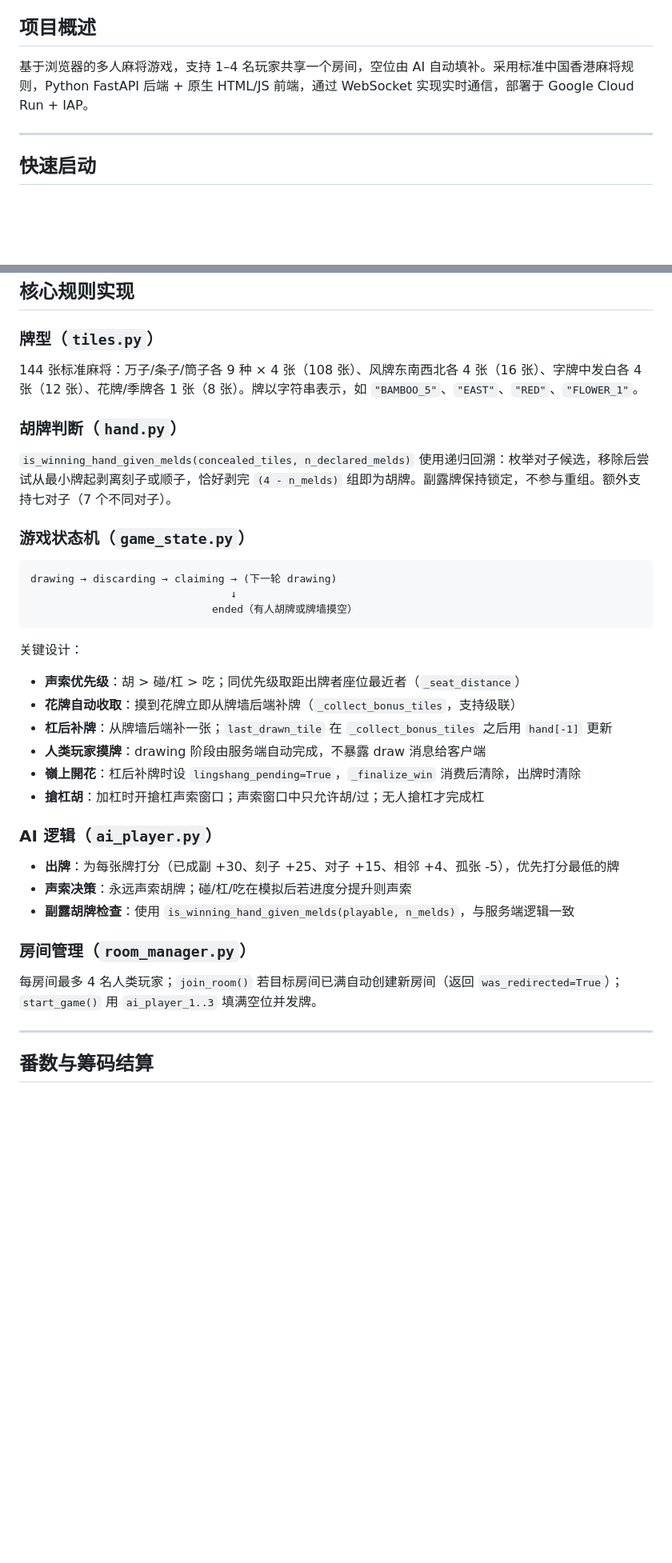
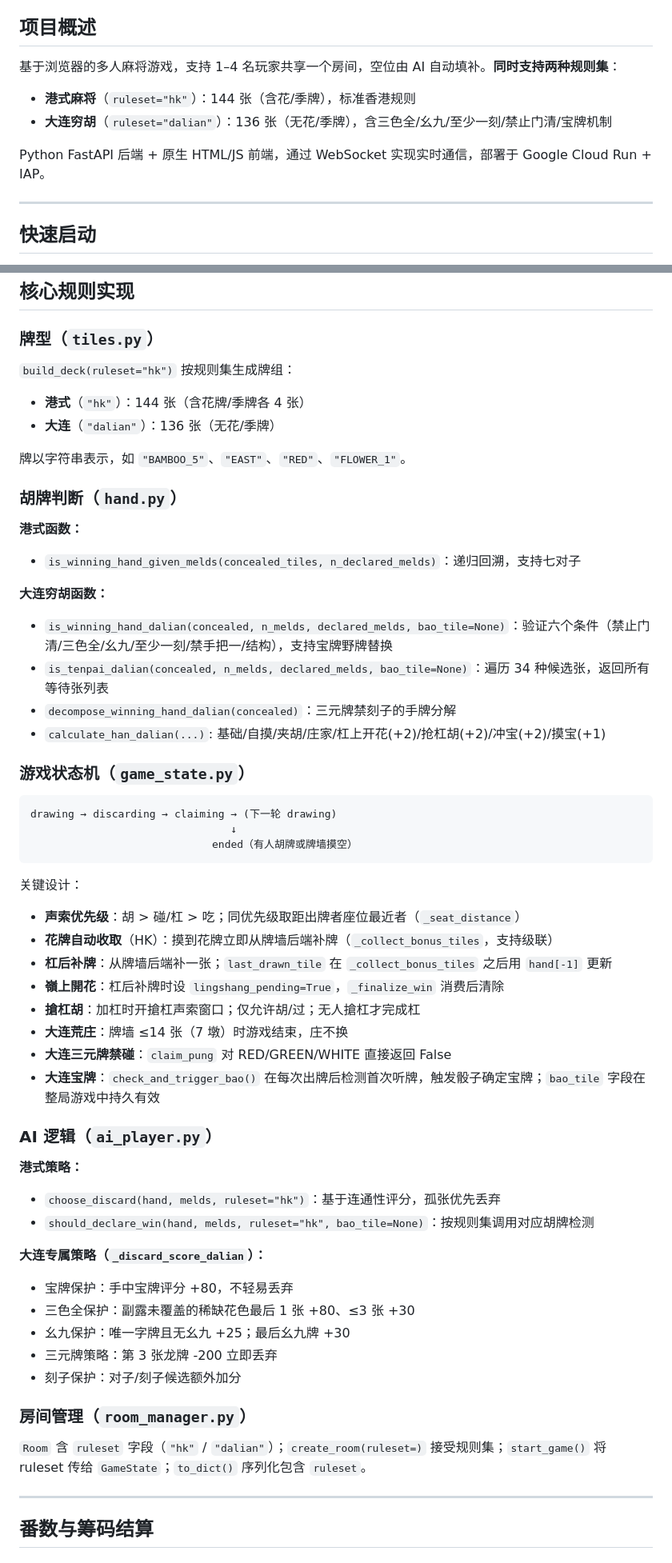
Before and after one commit to zorrofox/mahjong, a Markdown page: CLAUDE.md, 2 parts joined by grey strips. Shown at 80% size. Drawn GitHub-style; blank space fills up the shorter version.

```diff
--- a/CLAUDE.md
+++ b/CLAUDE.md
@@ -4,7 +4,11 @@
 
 ## 项目概述
 
-基于浏览器的多人麻将游戏，支持 1–4 名玩家共享一个房间，空位由 AI 自动填补。采用标准中国香港麻将规则，Python FastAPI 后端 + 原生 HTML/JS 前端，通过 WebSocket 实现实时通信，部署于 Google Cloud Run + IAP。
+基于浏览器的多人麻将游戏，支持 1–4 名玩家共享一个房间，空位由 AI 自动填补。**同时支持两种规则集**：
+- **港式麻将**（`ruleset="hk"`）：144 张（含花/季牌），标准香港规则
+- **大连穷胡**（`ruleset="dalian"`）：136 张（无花/季牌），含三色全/幺九/至少一刻/禁止门清/宝牌机制
+
+Python FastAPI 后端 + 原生 HTML/JS 前端，通过 WebSocket 实现实时通信，部署于 Google Cloud Run + IAP。
 
 ---
 
@@ -98,11 +104,22 @@ majiang/
 
 ### 牌型（`tiles.py`）
 
-144 张标准麻将：万子/条子/筒子各 9 种 × 4 张（108 张）、风牌东南西北各 4 张（16 张）、字牌中发白各 4 张（12 张）、花牌/季牌各 1 张（8 张）。牌以字符串表示，如 `"BAMBOO_5"`、`"EAST"`、`"RED"`、`"FLOWER_1"`。
+`build_deck(ruleset="hk")` 按规则集生成牌组：
+- **港式**（`"hk"`）：144 张（含花牌/季牌各 4 张）
+- **大连**（`"dalian"`）：136 张（无花/季牌）
+
+牌以字符串表示，如 `"BAMBOO_5"`、`"EAST"`、`"RED"`、`"FLOWER_1"`。
 
 ### 胡牌判断（`hand.py`）
 
-`is_winning_hand_given_melds(concealed_tiles, n_declared_melds)` 使用递归回溯：枚举对子候选，移除后尝试从最小牌起剥离刻子或顺子，恰好剥完 `(4 - n_melds)` 组即为胡牌。副露牌保持锁定，不参与重组。额外支持七对子（7 个不同对子）。
+**港式函数：**
+- `is_winning_hand_given_melds(concealed_tiles, n_declared_melds)`：递归回溯，支持七对子
+
+**大连穷胡函数：**
+- `is_winning_hand_dalian(concealed, n_melds, declared_melds, bao_tile=None)`：验证六个条件（禁止门清/三色全/幺九/至少一刻/禁手把一/结构），支持宝牌野牌替换
+- `is_tenpai_dalian(concealed, n_melds, declared_melds, bao_tile=None)`：遍历 34 种候选张，返回所有等待张列表
+- `decompose_winning_hand_dalian(concealed)`：三元牌禁刻子的手牌分解
+- `calculate_han_dalian(...)`:  基础/自摸/夹胡/庄家/杠上开花(+2)/抢杠胡(+2)/冲宝(+2)/摸宝(+1)
 
 ### 游戏状态机（`game_state.py`）
 
@@ -114,21 +131,30 @@ drawing → discarding → claiming → (下一轮 drawing)
 
 关键设计：
 - **声索优先级**：胡 > 碰/杠 > 吃；同优先级取距出牌者座位最近者（`_seat_distance`）
-- **花牌自动收取**：摸到花牌立即从牌墙后端补牌（`_collect_bonus_tiles`，支持级联）
+- **花牌自动收取**（HK）：摸到花牌立即从牌墙后端补牌（`_collect_bonus_tiles`，支持级联）
 - **杠后补牌**：从牌墙后端补一张；`last_drawn_tile` 在 `_collect_bonus_tiles` 之后用 `hand[-1]` 更新
-- **人类玩家摸牌**：drawing 阶段由服务端自动完成，不暴露 draw 消息给客户端
-- **嶺上開花**：杠后补牌时设 `lingshang_pending=True`，`_finalize_win` 消费后清除，出牌时清除
-- **搶杠胡**：加杠时开搶杠声索窗口；声索窗口中只允许胡/过；无人搶杠才完成杠
+- **嶺上開花**：杠后补牌时设 `lingshang_pending=True`，`_finalize_win` 消费后清除
+- **搶杠胡**：加杠时开搶杠声索窗口；仅允许胡/过；无人搶杠才完成杠
+- **大连荒庄**：牌墙 ≤14 张（7 墩）时游戏结束，庄不换
+- **大连三元牌禁碰**：`claim_pung` 对 RED/GREEN/WHITE 直接返回 False
+- **大连宝牌**：`check_and_trigger_bao()` 在每次出牌后检测首次听牌，触发骰子确定宝牌；`bao_tile` 字段在整局游戏中持久有效
 
 ### AI 逻辑（`ai_player.py`）
 
-- **出牌**：为每张牌打分（已成副 +30、刻子 +25、对子 +15、相邻 +4、孤张 -5），优先打分最低的牌
-- **声索决策**：永远声索胡牌；碰/杠/吃在模拟后若进度分提升则声索
-- **副露胡牌检查**：使用 `is_winning_hand_given_melds(playable, n_melds)`，与服务端逻辑一致
+**港式策略：**
+- `choose_discard(hand, melds, ruleset="hk")`：基于连通性评分，孤张优先丢弃
+- `should_declare_win(hand, melds, ruleset="hk", bao_tile=None)`：按规则集调用对应胡牌检测
+
+**大连专属策略（`_discard_score_dalian`）：**
+- 宝牌保护：手中宝牌评分 +80，不轻易丢弃
+- 三色全保护：副露未覆盖的稀缺花色最后 1 张 +80、≤3 张 +30
+- 幺九保护：唯一字牌且无幺九 +25；最后幺九牌 +30
+- 三元牌策略：第 3 张龙牌 -200 立即丢弃
+- 刻子保护：对子/刻子候选额外加分
 
 ### 房间管理（`room_manager.py`）
 
-每房间最多 4 名人类玩家；`join_room()` 若目标房间已满自动创建新房间（返回 `was_redirected=True`）；`start_game()` 用 `ai_player_1..3` 填满空位并发牌。
+`Room` 含 `ruleset` 字段（`"hk"` / `"dalian"`）；`create_room(ruleset=)` 接受规则集；`start_game()` 将 ruleset 传给 `GameState`；`to_dict()` 序列化包含 `ruleset`。
 
 ---
 
```
Also changed, not shown: other parts of CLAUDE.md (+63 -7 lines), README.md (+20 -10 lines).
